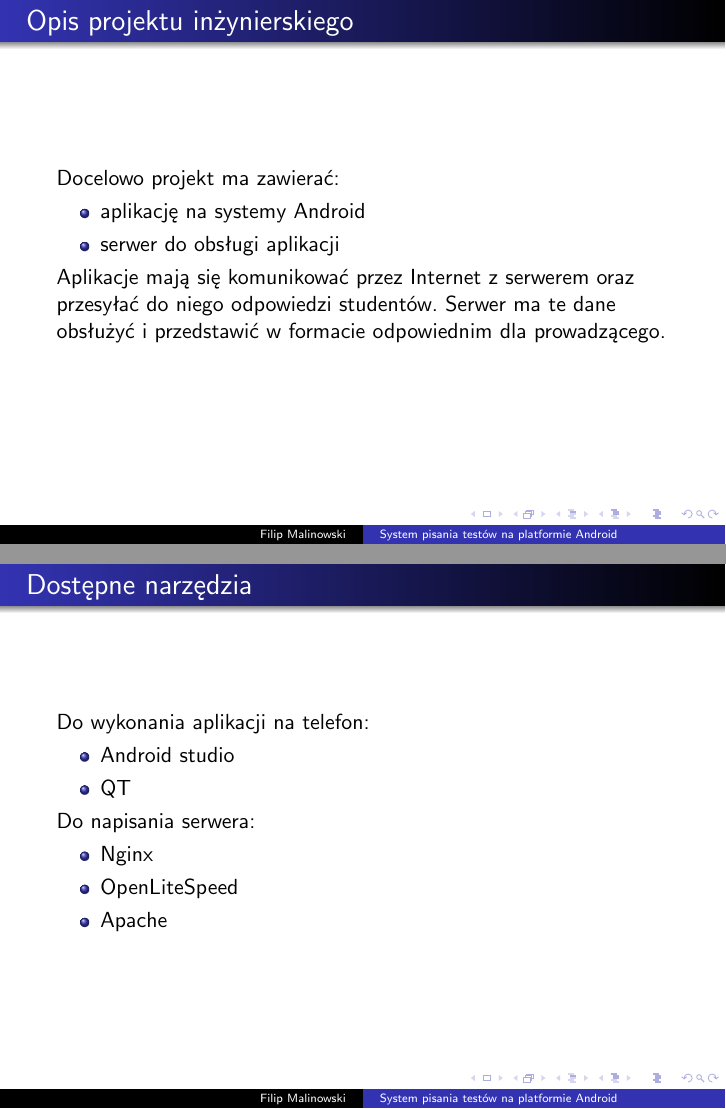
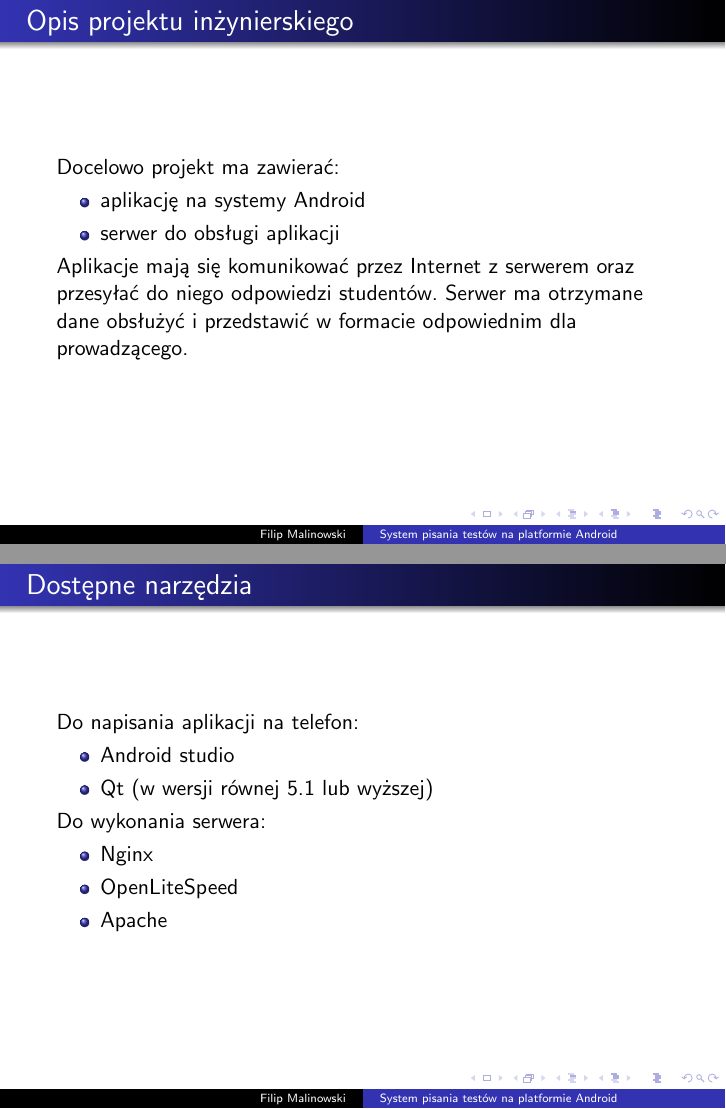
Before and after one commit to hizonglol/seminarium_dyplomowe-2017, LaTeX slides (prezentacja-seminarium.tex): pages 3 and 5 of 8, joined at a grey line. Compiled offline with pdfLaTeX.

Commit message:
Drobne poprawki

```diff
--- a/prezentacja-seminarium.tex
+++ b/prezentacja-seminarium.tex
@@ -35,8 +35,8 @@
     \item serwer do obsługi aplikacji
     \end{itemize}
     Aplikacje mają się komunikować przez Internet z serwerem oraz przesyłać do
-    niego odpowiedzi studentów. Serwer ma te dane obsłużyć i przedstawić w
-    formacie odpowiednim dla prowadzącego.
+    niego odpowiedzi studentów. Serwer ma otrzymane dane obsłużyć i przedstawić
+    w formacie odpowiednim dla prowadzącego.
 
   \end{frame}
   \begin{frame}
@@ -51,12 +51,12 @@
   \end{frame}
   \begin{frame}
     \frametitle{Dostępne narzędzia}
-    Do wykonania aplikacji na telefon:
+    Do napisania aplikacji na telefon:
     \begin{itemize}
     \item Android studio
-    \item QT
+    \item Qt (w wersji równej 5.1 lub wyższej)
     \end{itemize}
-    Do napisania serwera:
+    Do wykonania serwera:
     \begin{itemize}
     \item Nginx
     \item OpenLiteSpeed
```
Also changed, not shown: prezentacja-seminarium.pdf, prezentacja-seminarium.tex (4 more changed lines).
